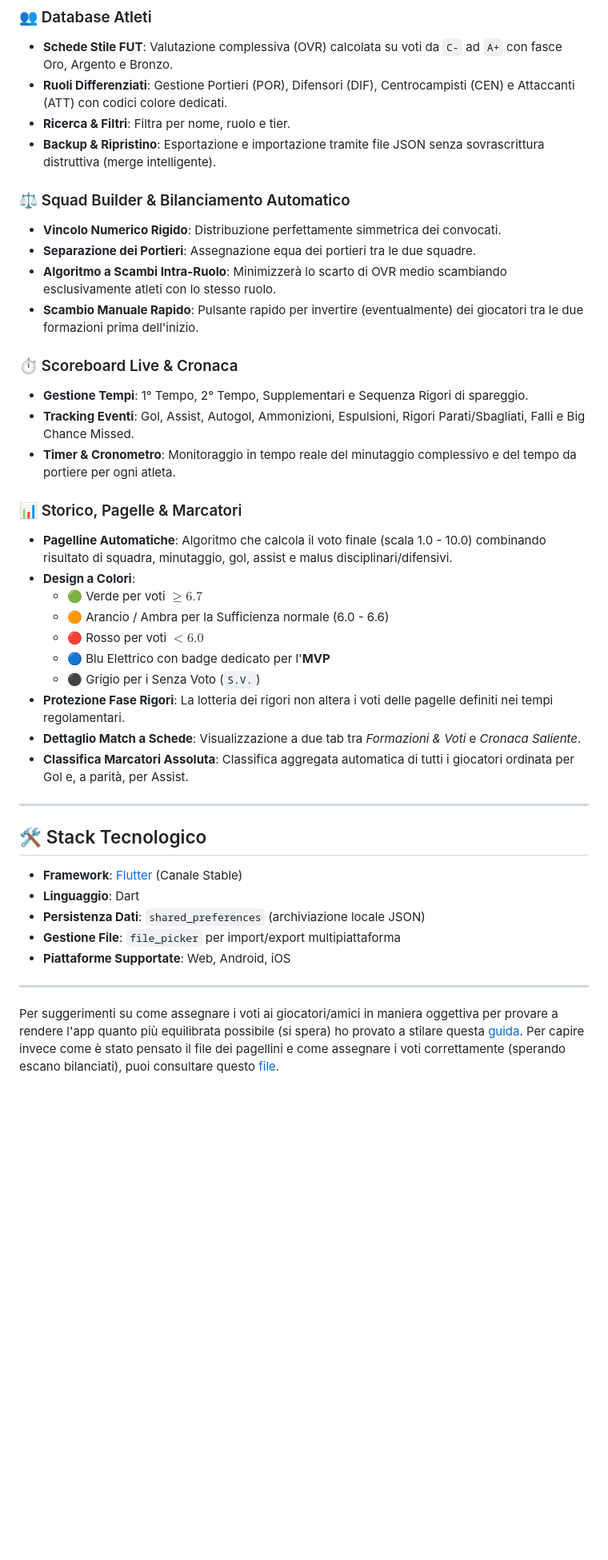
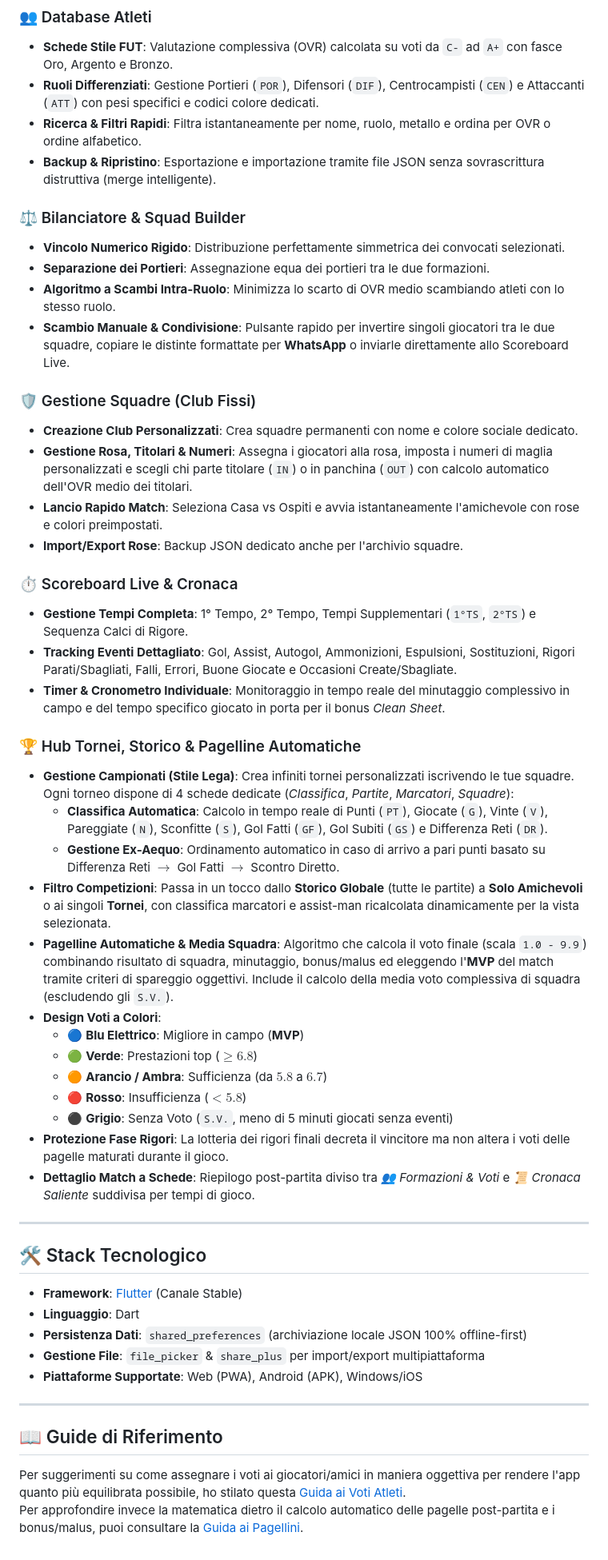
Before and after one commit to losteph/FootballSteph, a Markdown page: README.md, the part around one of its changes. Shown at 80% size. Rendered like a GitHub page; blank space fills up the shorter version.

Commit message:
Revise README for clarity and additional features

```diff
--- a/README.md
+++ b/README.md
@@ -8,32 +31,41 @@
 
 ### 👥 Database Atleti
 - **Schede Stile FUT**: Valutazione complessiva (OVR) calcolata su voti da `C-` ad `A+` con fasce Oro, Argento e Bronzo.
-- **Ruoli Differenziati**: Gestione Portieri (POR), Difensori (DIF), Centrocampisti (CEN) e Attaccanti (ATT) con codici colore dedicati.
-- **Ricerca & Filtri**: Filtra per nome, ruolo e tier.
+- **Ruoli Differenziati**: Gestione Portieri (`POR`), Difensori (`DIF`), Centrocampisti (`CEN`) e Attaccanti (`ATT`) con pesi specifici e codici colore dedicati.
+- **Ricerca & Filtri Rapidi**: Filtra istantaneamente per nome, ruolo, metallo e ordina per OVR o ordine alfabetico.
 - **Backup & Ripristino**: Esportazione e importazione tramite file JSON senza sovrascrittura distruttiva (merge intelligente).
 
-### ⚖️ Squad Builder & Bilanciamento Automatico
-- **Vincolo Numerico Rigido**: Distribuzione perfettamente simmetrica dei convocati.
-- **Separazione dei Portieri**: Assegnazione equa dei portieri tra le due squadre.
-- **Algoritmo a Scambi Intra-Ruolo**: Minimizzerà lo scarto di OVR medio scambiando esclusivamente atleti con lo stesso ruolo.
-- **Scambio Manuale Rapido**: Pulsante rapido per invertire (eventualmente) dei giocatori tra le due formazioni prima dell'inizio.
+### ⚖️ Bilanciatore & Squad Builder
+- **Vincolo Numerico Rigido**: Distribuzione perfettamente simmetrica dei convocati selezionati.
+- **Separazione dei Portieri**: Assegnazione equa dei portieri tra le due formazioni.
+- **Algoritmo a Scambi Intra-Ruolo**: Minimizza lo scarto di OVR medio scambiando atleti con lo stesso ruolo.
+- **Scambio Manuale & Condivisione**: Pulsante rapido per invertire singoli giocatori tra le due squadre, copiare le distinte formattate per **WhatsApp** o inviarle direttamente allo Scoreboard Live.
+
+### 🛡️ Gestione Squadre (Club Fissi)
+- **Creazione Club Personalizzati**: Crea squadre permanenti con nome e colore sociale dedicato.
+- **Gestione Rosa, Titolari & Numeri**: Assegna i giocatori alla rosa, imposta i numeri di maglia personalizzati e scegli chi parte titolare (`IN`) o in panchina (`OUT`) con calcolo automatico dell'OVR medio dei titolari.
+- **Lancio Rapido Match**: Seleziona Casa vs Ospiti e avvia istantaneamente l'amichevole con rose e colori preimpostati.
+- **Import/Export Rose**: Backup JSON dedicato anche per l'archivio squadre.
 
 ### ⏱️ Scoreboard Live & Cronaca
-- **Gestione Tempi**: 1° Tempo, 2° Tempo, Supplementari e Sequenza Rigori di spareggio.
-- **Tracking Eventi**: Gol, Assist, Autogol, Ammonizioni, Espulsioni, Rigori Parati/Sbagliati, Falli e Big Chance Missed.
-- **Timer & Cronometro**: Monitoraggio in tempo reale del minutaggio complessivo e del tempo da portiere per ogni atleta.
+- **Gestione Tempi Completa**: 1° Tempo, 2° Tempo, Tempi Supplementari (`1°TS`, `2°TS`) e Sequenza Calci di Rigore.
+- **Tracking Eventi Dettagliato**: Gol, Assist, Autogol, Ammonizioni, Espulsioni, Sostituzioni, Rigori Parati/Sbagliati, Falli, Errori, Buone Giocate e Occasioni Create/Sbagliate.
+- **Timer & Cronometro Individuale**: Monitoraggio in tempo reale del minutaggio complessivo in campo e del tempo specifico giocato in porta per il bonus *Clean Sheet*.
 
-### 📊 Storico, Pagelle & Marcatori
-- **Pagelline Automatiche**: Algoritmo che calcola il voto finale (scala 1.0 - 10.0) combinando risultato di squadra, minutaggio, gol, assist e malus disciplinari/difensivi.
-- **Design a Colori**:
-  - 🟢 Verde per voti $\ge 6.7$
-  - 🟠 Arancio / Ambra per la Sufficienza normale (6.0 - 6.6)
-  - 🔴 Rosso per voti $< 6.0$
-  - 🔵 Blu Elettrico con badge dedicato per l'**MVP**
-  - ⚫ Grigio per i Senza Voto (`S.V.`)
-- **Protezione Fase Rigori**: La lotteria dei rigori non altera i voti delle pagelle definiti nei tempi regolamentari.
-- **Dettaglio Match a Schede**: Visualizzazione a due tab tra *Formazioni & Voti* e *Cronaca Saliente*.
-- **Classifica Marcatori Assoluta**: Classifica aggregata automatica di tutti i giocatori ordinata per Gol e, a parità, per Assist.
+### 🏆 Hub Tornei, Storico & Pagelline Automatiche
+- **Gestione Campionati (Stile Lega)**: Crea infiniti tornei personalizzati iscrivendo le tue squadre. Ogni torneo dispone di 4 schede dedicate (*Classifica*, *Partite*, *Marcatori*, *Squadre*):
+  - **Classifica Automatica**: Calcolo in tempo reale di Punti (`PT`), Giocate (`G`), Vinte (`V`), Pareggiate (`N`), Sconfitte (`S`), Gol Fatti (`GF`), Gol Subiti (`GS`) e Differenza Reti (`DR`).
+  - **Gestione Ex-Aequo**: Ordinamento automatico in caso di arrivo a pari punti basato su Differenza Reti $\rightarrow$ Gol Fatti $\rightarrow$ Scontro Diretto.
+- **Filtro Competizioni**: Passa in un tocco dallo **Storico Globale** (tutte le partite) a **Solo Amichevoli** o ai singoli **Tornei**, con classifica marcatori e assist-man ricalcolata dinamicamente per la vista selezionata.
+- **Pagelline Automatiche & Media Squadra**: Algoritmo che calcola il voto finale (scala `1.0 - 9.9`) combinando risultato di squadra, minutaggio, bonus/malus ed eleggendo l'**MVP** del match tramite criteri di spareggio oggettivi. Include il calcolo della media voto complessiva di squadra (escludendo gli `S.V.`).
+- **Design Voti a Colori**:
+  - 🔵 **Blu Elettrico**: Migliore in campo (**MVP**)
+  - 🟢 **Verde**: Prestazioni top ($\ge 6.8$)
+  - 🟠 **Arancio / Ambra**: Sufficienza (da $5.8$ a $6.7$)
+  - 🔴 **Rosso**: Insufficienza ($< 5.8$)
+  - ⚫ **Grigio**: Senza Voto (`S.V.`, meno di 5 minuti giocati senza eventi)
+- **Protezione Fase Rigori**: La lotteria dei rigori finali decreta il vincitore ma non altera i voti delle pagelle maturati durante il gioco.
+- **Dettaglio Match a Schede**: Riepilogo post-partita diviso tra *👥 Formazioni & Voti* e *📜 Cronaca Saliente* suddivisa per tempi di gioco.
 
 ---
 
@@ -41,10 +73,13 @@
 
 - **Framework**: [Flutter](https://flutter.dev/) (Canale Stable)
 - **Linguaggio**: Dart
-- **Persistenza Dati**: `shared_preferences` (archiviazione locale JSON)
-- **Gestione File**: `file_picker` per import/export multipiattaforma
-- **Piattaforme Supportate**: Web, Android, iOS
+- **Persistenza Dati**: `shared_preferences` (archiviazione locale JSON 100% offline-first)
+- **Gestione File**: `file_picker` & `share_plus` per import/export multipiattaforma
+- **Piattaforme Supportate**: Web (PWA), Android (APK), Windows/iOS
 
 ---
 
-Per suggerimenti su come assegnare i voti ai giocatori/amici in maniera oggettiva per provare a rendere l'app quanto più equilibrata possibile (si spera) ho provato a stilare questa [guida](guida-voti.md). Per capire invece come è stato pensato il file dei pagellini e come assegnare i voti correttamente (sperando escano bilanciati), puoi consultare questo [file](guida-pagellini.md).
+## 📖 Guide di Riferimento
+
+Per suggerimenti su come assegnare i voti ai giocatori/amici in maniera oggettiva per rendere l'app quanto più equilibrata possibile, ho stilato questa [Guida ai Voti Atleti](guida-voti.md).
+Per approfondire invece la matematica dietro il calcolo automatico delle pagelle post-partita e i bonus/malus, puoi consultare la [Guida ai Pagellini](guida-pagellini.md).
```
Also changed, not shown: other parts of README.md (+24 -1 lines).
